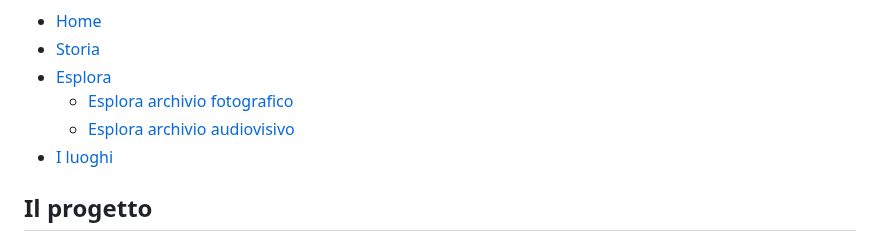
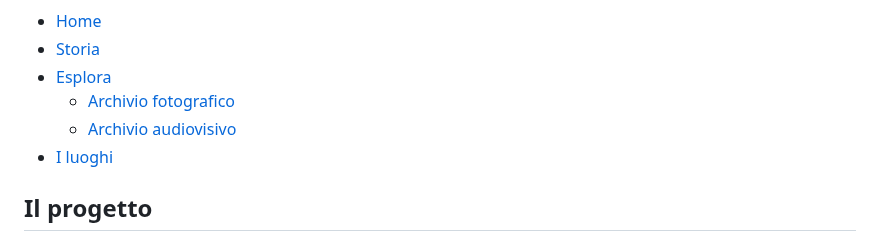
Before and after one commit to Andrea00fg/Gli-Internati-Militari-Italiani-1943-45, a Markdown page: README.md, the part around the change. GitHub-like rendering.

```diff
--- a/README.md
+++ b/README.md
@@ -102,8 +102,8 @@ a:active {
     Esplora
   </a>
   <ul class="dropdown-menu">
-    <li><a class="dropdown-item" href="Archivio_fotografico.html">Esplora archivio fotografico</a></li>
-    <li><a class="dropdown-item" href="Archivio_audiovisivo.html">Esplora archivio audiovisivo</a></li>
+    <li><a class="dropdown-item" href="Archivio_fotografico.html">Archivio fotografico</a></li>
+    <li><a class="dropdown-item" href="Archivio_audiovisivo.html">Archivio audiovisivo</a></li>
   </ul>
 </li>
         <li class="nav-item"><a class="nav-link" href="Luoghi.html">I luoghi</a></li>
```
